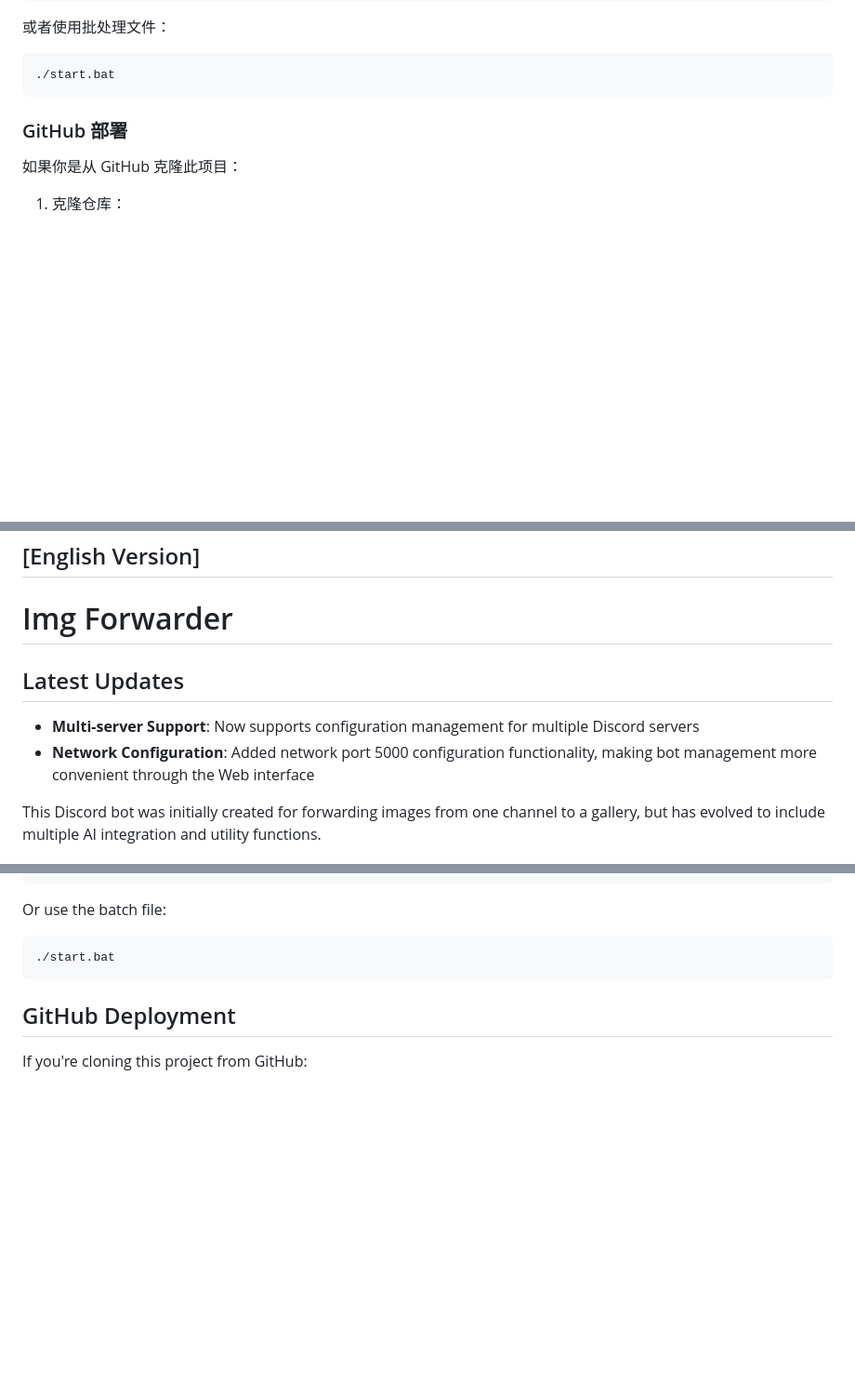
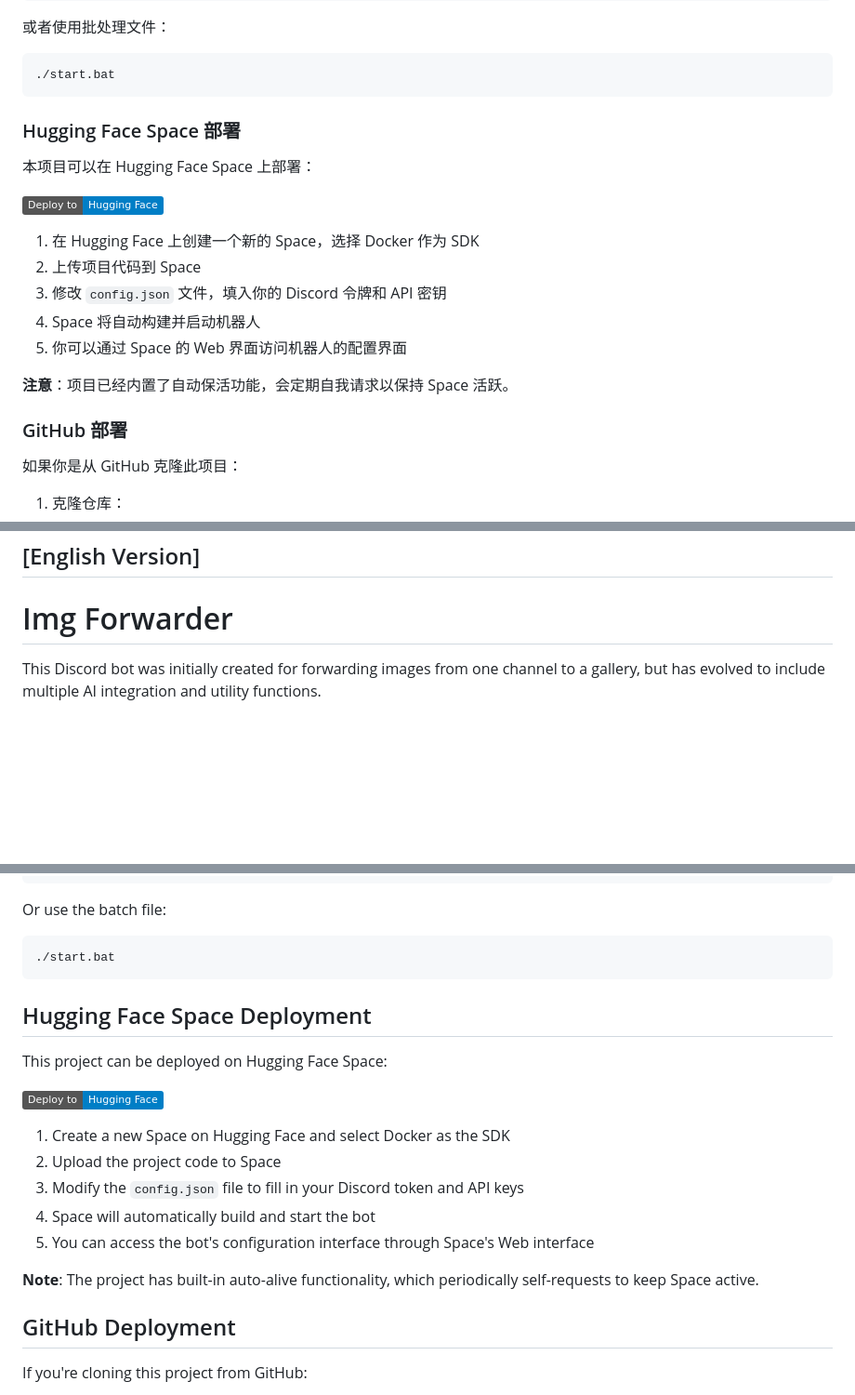
Before and after one commit to fuwei99/img_forwarder, a Markdown page: readme.md, 3 parts joined by grey strips. Shown at 93% size. Drawn GitHub-style; badges without logos; blank space fills up the shorter version.

Commit message:
docs: add Hugging Face one-click deploy button

````diff
--- a/readme.md
+++ b/readme.md
@@ -40,6 +43,20 @@ python main.py
 ```bash
 ./start.bat
 ```
+
+### Hugging Face Space 部署
+
+本项目可以在 Hugging Face Space 上部署：
+
+[![Deploy to Hugging Face](https://img.shields.io/badge/Deploy%20to-Hugging%20Face-blue)](https://huggingface.co/spaces/fuwei99/img_forwarder)
+
+1. 在 Hugging Face 上创建一个新的 Space，选择 Docker 作为 SDK
+2. 上传项目代码到 Space
+3. 修改 `config.json` 文件，填入你的 Discord 令牌和 API 密钥
+4. Space 将自动构建并启动机器人
+5. 你可以通过 Space 的 Web 界面访问机器人的配置界面
+
+**注意**：项目已经内置了自动保活功能，会定期自我请求以保持 Space 活跃。
 
 ### GitHub 部署
 
@@ -195,11 +177,6 @@ python main.py  # 或 ./start.bat
 
 # Img Forwarder
 
-## Latest Updates
-
-- **Multi-server Support**: Now supports configuration management for multiple Discord servers
-- **Network Configuration**: Added network port 5000 configuration functionality, making bot management more convenient through the Web interface
-
 This Discord bot was initially created for forwarding images from one channel to a gallery, but has evolved to include multiple AI integration and utility functions.
 
 ## Features
@@ -233,6 +209,20 @@ Or use the batch file:
 ```bash
 ./start.bat
 ```
+
+## Hugging Face Space Deployment
+
+This project can be deployed on Hugging Face Space:
+
+[![Deploy to Hugging Face](https://img.shields.io/badge/Deploy%20to-Hugging%20Face-blue)](https://huggingface.co/spaces/fuwei99/img_forwarder)
+
+1. Create a new Space on Hugging Face and select Docker as the SDK
+2. Upload the project code to Space
+3. Modify the `config.json` file to fill in your Discord token and API keys
+4. Space will automatically build and start the bot
+5. You can access the bot's configuration interface through Space's Web interface
+
+**Note**: The project has built-in auto-alive functionality, which periodically self-requests to keep Space active.
 
 ## GitHub Deployment
 
````
Also changed, not shown: other parts of readme.md (+31 -93 lines).
